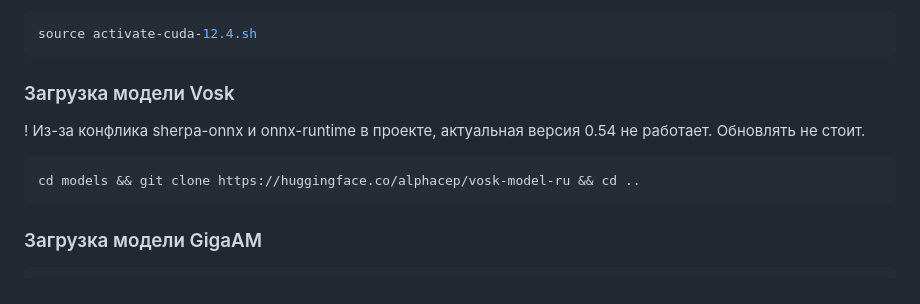
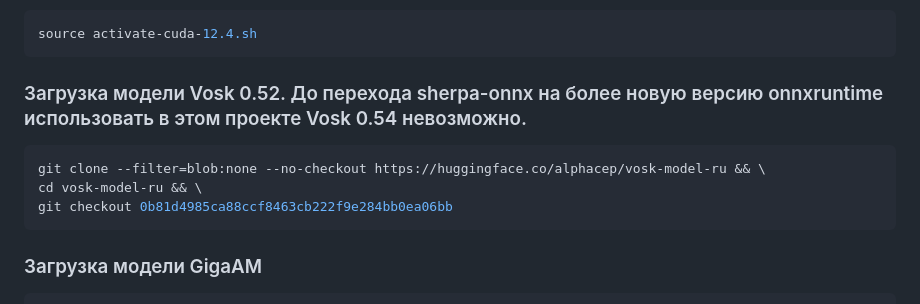
Before and after one commit to Sanich137/ASR_FastAPI_WS_RU_sherpa-onnx, a Markdown page: readme.md, the part around the change. Rendered like a GitHub page.

Commit message:
Как скачать Vosk 0.52

````diff
--- a/readme.md
+++ b/readme.md
@@ -50,10 +50,11 @@ tar xvf cudnn-linux-x86_64-8.9.7.29_cuda12-archive.tar.xz --strip-components=1 -
 ```bash
 source activate-cuda-12.4.sh
 ```
-### Загрузка модели Vosk
-! Из-за конфлика sherpa-onnx и onnx-runtime в проекте, актуальная версия 0.54 не работает. Обновлять не стоит.
+### Загрузка модели Vosk 0.52. До перехода sherpa-onnx на более новую версию onnxruntime использовать в этом проекте Vosk 0.54 невозможно.
 ```bash
-cd models && git clone https://huggingface.co/alphacep/vosk-model-ru && cd ..
+git clone --filter=blob:none --no-checkout https://huggingface.co/alphacep/vosk-model-ru && \
+cd vosk-model-ru && \
+git checkout 0b81d4985ca88ccf8463cb222f9e284bb0ea06bb
 ```
 ### Загрузка модели GigaAM
 ```bash
````
